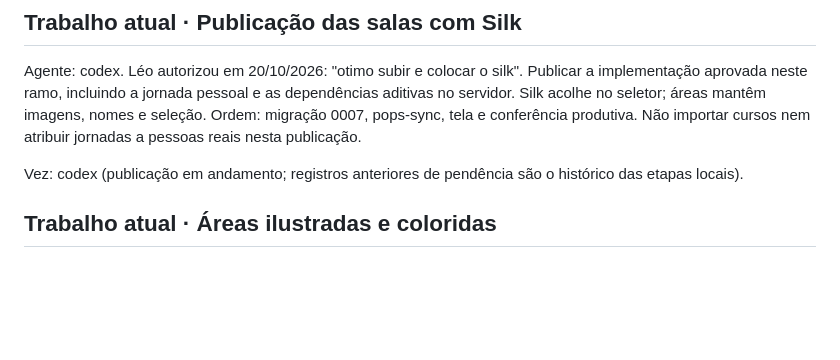
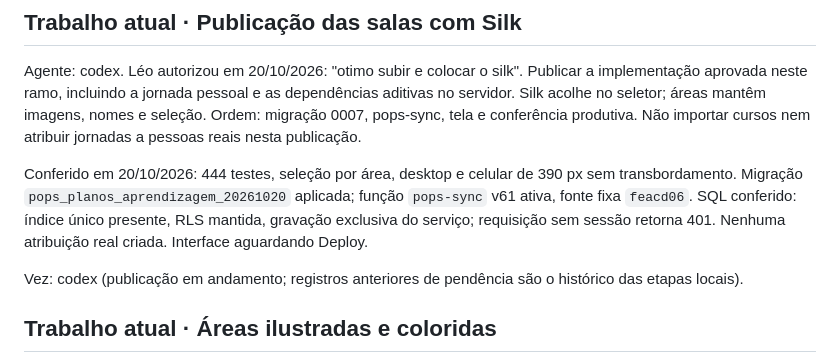
Before and after one commit to leogpereira-afk/pops-fabricacao, a Markdown page: VEZ.md, the part around the change. Drawn GitHub-style; blank space fills up the shorter version.

```diff
--- a/VEZ.md
+++ b/VEZ.md
@@ -3,6 +3,8 @@
 ## Trabalho atual · Publicação das salas com Silk
 
 Agente: codex. Léo autorizou em 20/10/2026: "otimo subir e colocar o silk". Publicar a implementação aprovada neste ramo, incluindo a jornada pessoal e as dependências aditivas no servidor. Silk acolhe no seletor; áreas mantêm imagens, nomes e seleção. Ordem: migração 0007, pops-sync, tela e conferência produtiva. Não importar cursos nem atribuir jornadas a pessoas reais nesta publicação.
+
+Conferido em 20/10/2026: 444 testes, seleção por área, desktop e celular de 390 px sem transbordamento. Migração `pops_planos_aprendizagem_20261020` aplicada; função `pops-sync` v61 ativa, fonte fixa `feacd06`. SQL conferido: índice único presente, RLS mantida, gravação exclusiva do serviço; requisição sem sessão retorna 401. Nenhuma atribuição real criada. Interface aguardando Deploy.
 
 Vez: codex (publicação em andamento; registros anteriores de pendência são o histórico das etapas locais).
 
```
Also changed, not shown: docs/JORNADAS-PESSOAIS.md (+4 -4 lines).
